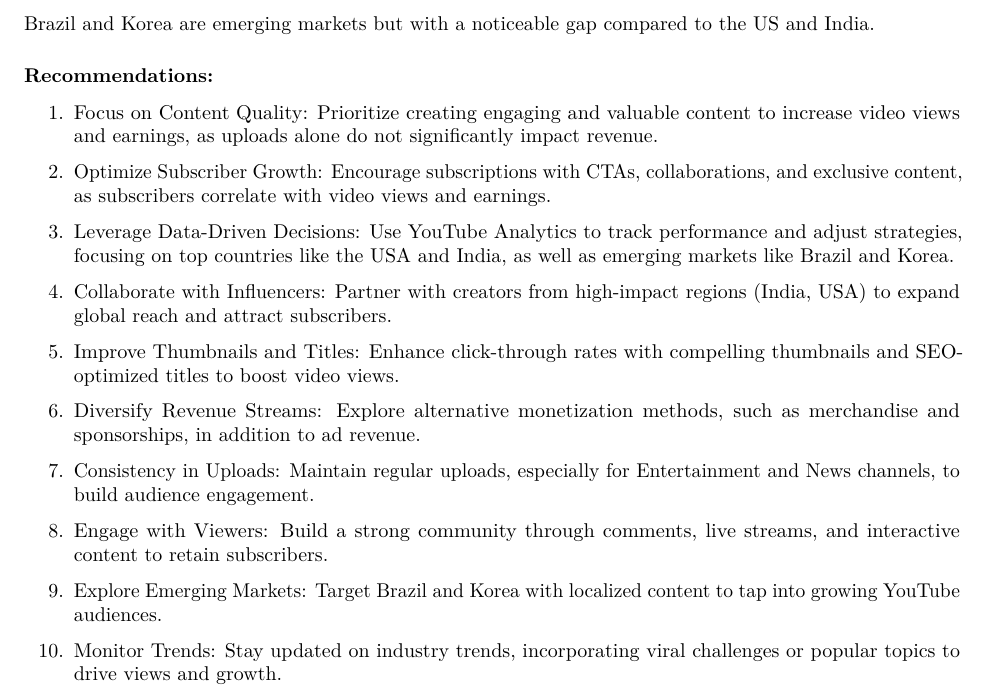
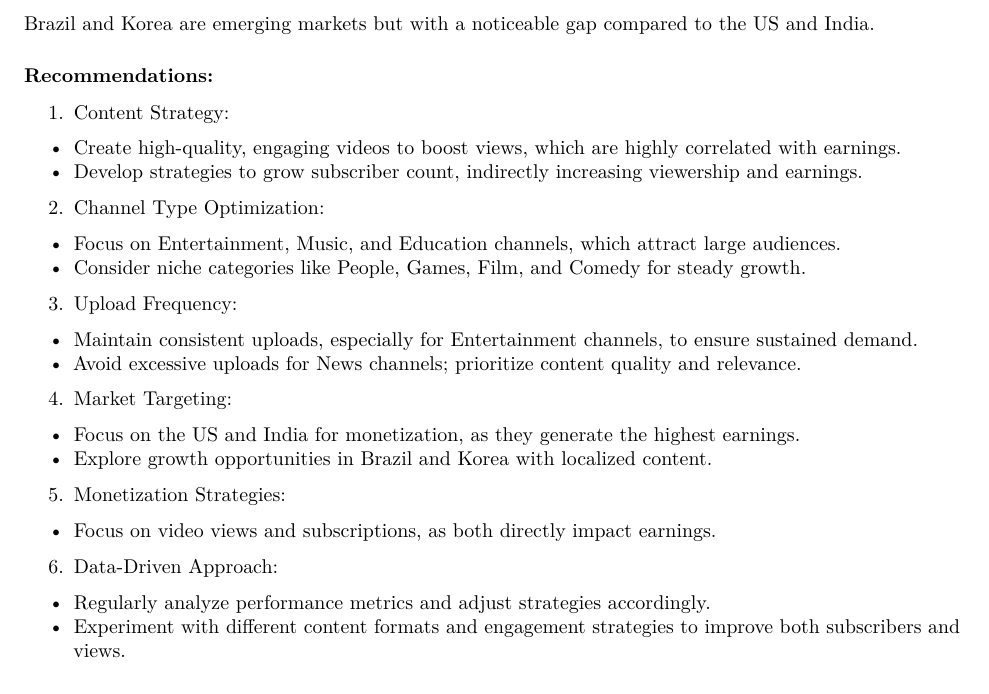
Before and after one commit to PhanChenh/YouTube_Analysis_RLanguage, an R Markdown document (YouTube_Performance_Analysis.Rmd): part of page 9 of 9, cut so that both start at the same text. Rendered offline with R 4.5, knitr and Pandoc, then LaTeX, with nearby package versions; some code elsewhere in the file could not run offline.

Commit message:
Update YouTube_Performance_Analysis.Rmd

```diff
--- a/YouTube_Performance_Analysis.Rmd
+++ b/YouTube_Performance_Analysis.Rmd
@@ -364,22 +364,25 @@ Brazil and Korea are emerging markets but with a noticeable gap compared to the
 
 ### Recommendations:
 
-1. Focus on Content Quality: Prioritize creating engaging and valuable content to increase video views and earnings, as uploads alone do not significantly impact revenue.
+1. Content Strategy:
+- Create high-quality, engaging videos to boost views, which are highly correlated with earnings.
+- Develop strategies to grow subscriber count, indirectly increasing viewership and earnings.
 
-2. Optimize Subscriber Growth: Encourage subscriptions with CTAs, collaborations, and exclusive content, as subscribers correlate with video views and earnings.
+2. Channel Type Optimization:
+- Focus on Entertainment, Music, and Education channels, which attract large audiences.
+- Consider niche categories like People, Games, Film, and Comedy for steady growth.
 
-3. Leverage Data-Driven Decisions: Use YouTube Analytics to track performance and adjust strategies, focusing on top countries like the USA and India, as well as emerging markets like Brazil and Korea.
+3. Upload Frequency:
+- Maintain consistent uploads, especially for Entertainment channels, to ensure sustained demand.
+- Avoid excessive uploads for News channels; prioritize content quality and relevance.
 
-4. Collaborate with Influencers: Partner with creators from high-impact regions (India, USA) to expand global reach and attract subscribers.
+4. Market Targeting:
+- Focus on the US and India for monetization, as they generate the highest earnings.
+- Explore growth opportunities in Brazil and Korea with localized content.
 
-5. Improve Thumbnails and Titles: Enhance click-through rates with compelling thumbnails and SEO-optimized titles to boost video views.
+5. Monetization Strategies:
+- Focus on video views and subscriptions, as both directly impact earnings.
 
-6. Diversify Revenue Streams: Explore alternative monetization methods, such as merchandise and sponsorships, in addition to ad revenue.
-
-7. Consistency in Uploads: Maintain regular uploads, especially for Entertainment and News channels, to build audience engagement.
-
-8. Engage with Viewers: Build a strong community through comments, live streams, and interactive content to retain subscribers.
-
-9. Explore Emerging Markets: Target Brazil and Korea with localized content to tap into growing YouTube audiences.
-
-10. Monitor Trends: Stay updated on industry trends, incorporating viral challenges or popular topics to drive views and growth.
+6. Data-Driven Approach:
+- Regularly analyze performance metrics and adjust strategies accordingly.
+- Experiment with different content formats and engagement strategies to improve both subscribers and views.
```
